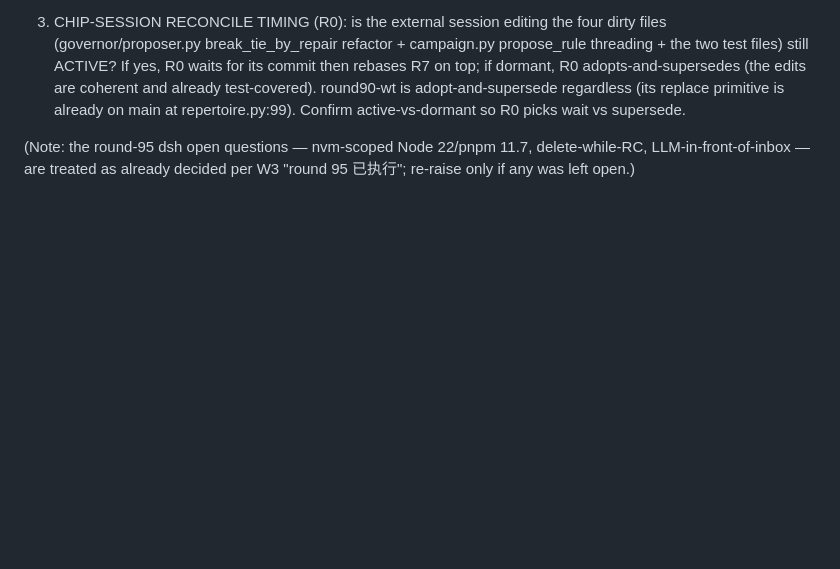
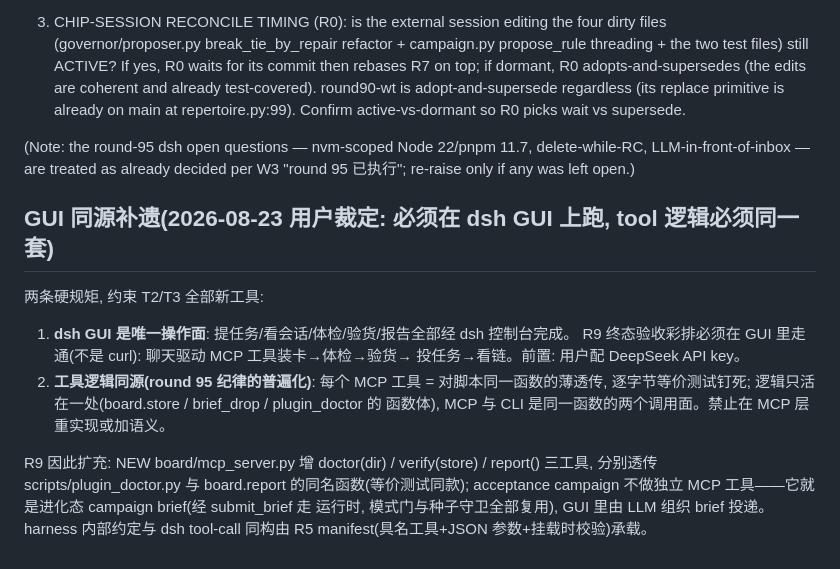
Before and after one commit to GuoZheXinDeGuang/physical-harness, a Markdown page: docs/motherboard-design.md, the part around the change. GitHub-like rendering; blank space fills up the shorter version.

Commit message:
design: gui-first and single-source tool logic -- mcp and cli are two faces of one function

```diff
--- a/docs/motherboard-design.md
+++ b/docs/motherboard-design.md
@@ -100,3 +100,19 @@ v4.1 HARD RULE (执行/进化硬分离, 单向流, 执行态挂载全冻结、
 3. CHIP-SESSION RECONCILE TIMING (R0): is the external session editing the four dirty files (governor/proposer.py break_tie_by_repair refactor + campaign.py propose_rule threading + the two test files) still ACTIVE? If yes, R0 waits for its commit then rebases R7 on top; if dormant, R0 adopts-and-supersedes (the edits are coherent and already test-covered). round90-wt is adopt-and-supersede regardless (its replace primitive is already on main at repertoire.py:99). Confirm active-vs-dormant so R0 picks wait vs supersede.
 
 (Note: the round-95 dsh open questions — nvm-scoped Node 22/pnpm 11.7, delete-while-RC, LLM-in-front-of-inbox — are treated as already decided per W3 "round 95 已执行"; re-raise only if any was left open.)
+## GUI 同源补遗(2026-08-23 用户裁定: 必须在 dsh GUI 上跑, tool 逻辑必须同一套)
+
+两条硬规矩, 约束 T2/T3 全部新工具:
+
+1. **dsh GUI 是唯一操作面**: 提任务/看会话/体检/验货/报告全部经 dsh 控制台完成。
+   R9 终态验收彩排必须在 GUI 里走通(不是 curl): 聊天驱动 MCP 工具装卡→体检→验货→
+   投任务→看链。前置: 用户配 DeepSeek API key。
+2. **工具逻辑同源(round 95 纪律的普遍化)**: 每个 MCP 工具 = 对脚本同一函数的薄透传,
+   逐字节等价测试钉死; 逻辑只活在一处(board.store / brief_drop / plugin_doctor 的
+   函数体), MCP 与 CLI 是同一函数的两个调用面。禁止在 MCP 层重实现或加语义。
+
+R9 因此扩充: NEW board/mcp_server.py 增 doctor(dir) / verify(store) / report() 三工具,
+分别透传 scripts/plugin_doctor.py 与 board.report 的同名函数(等价测试同款);
+acceptance campaign 不做独立 MCP 工具——它就是进化态 campaign brief(经 submit_brief 走
+运行时, 模式门与种子守卫全部复用), GUI 里由 LLM 组织 brief 投递。
+harness 内部约定与 dsh tool-call 同构由 R5 manifest(具名工具+JSON 参数+挂载时校验)承载。
```
